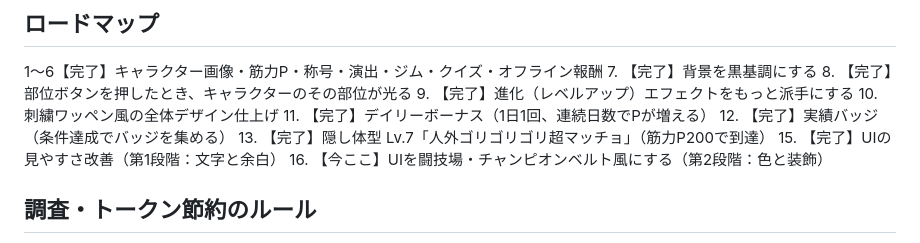
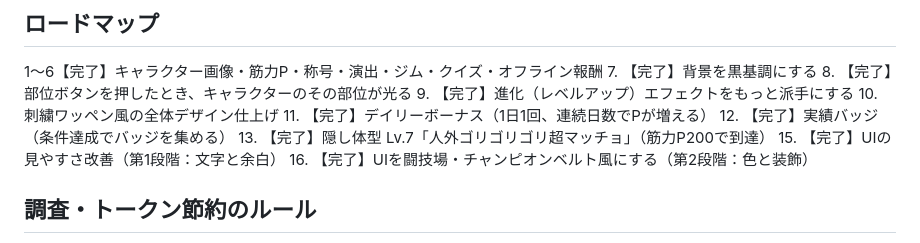
Before and after one commit to cnana210-max/macho-game, a Markdown page: CLAUDE.md, the part around the change. GitHub-like rendering.

Commit message:
ロードマップの進捗表記を更新（ステップ16完了）
Co-Authored-By: Claude Sonnet 5 <noreply@anthropic.com>
Claude-Session: https://claude.ai/code/session_01K2Czv71Dw4PYm1PJ6fRmcn

```diff
--- a/CLAUDE.md
+++ b/CLAUDE.md
@@ -62,7 +62,7 @@
 12. 【完了】実績バッジ（条件達成でバッジを集める）
 13. 【完了】隠し体型 Lv.7「人外ゴリゴリゴリ超マッチョ」（筋力P200で到達）
 15. 【完了】UIの見やすさ改善（第1段階：文字と余白）
-16. 【今ここ】UIを闘技場・チャンピオンベルト風にする（第2段階：色と装飾）
+16. 【完了】UIを闘技場・チャンピオンベルト風にする（第2段階：色と装飾）
 
 ## 調査・トークン節約のルール
 - 複数のファイルを探したり、コード全体を把握する必要があるときは、
```
